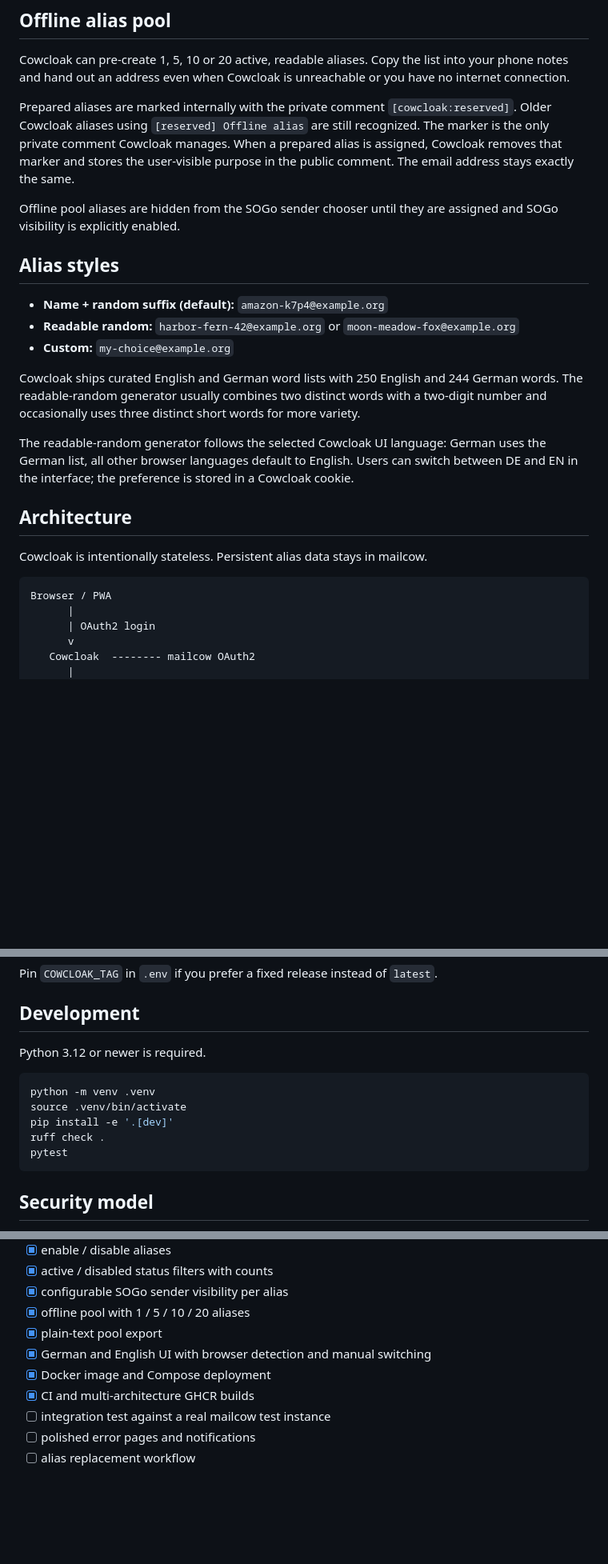
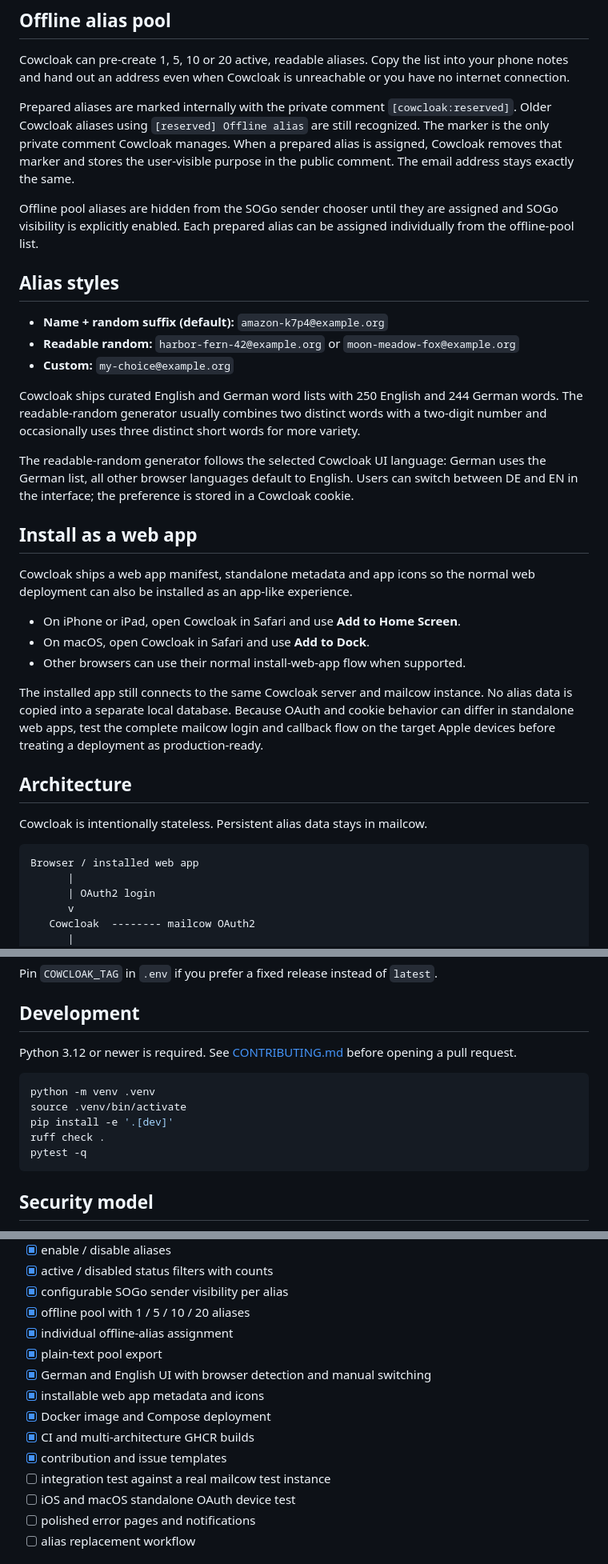
Before and after one commit to vain90/Cowcloak, a Markdown page: README.md, 3 parts joined by grey strips. Shown at 80% size. GitHub-like rendering; blank space fills up the shorter version.

Commit message:
docs: document web app installation and contributions

````diff
--- a/README.md
+++ b/README.md
@@ -27,7 +27,7 @@ Cowcloak can pre-create 1, 5, 10 or 20 active, readable aliases. Copy the list i
 
 Prepared aliases are marked internally with the private comment `[cowcloak:reserved]`. Older Cowcloak aliases using `[reserved] Offline alias` are still recognized. The marker is the only private comment Cowcloak manages. When a prepared alias is assigned, Cowcloak removes that marker and stores the user-visible purpose in the public comment. The email address stays exactly the same.
 
-Offline pool aliases are hidden from the SOGo sender chooser until they are assigned and SOGo visibility is explicitly enabled.
+Offline pool aliases are hidden from the SOGo sender chooser until they are assigned and SOGo visibility is explicitly enabled. Each prepared alias can be assigned individually from the offline-pool list.
 
 ## Alias styles
 
@@ -39,12 +39,22 @@ Cowcloak ships curated English and German word lists with 250 English and 244 Ge
 
 The readable-random generator follows the selected Cowcloak UI language: German uses the German list, all other browser languages default to English. Users can switch between DE and EN in the interface; the preference is stored in a Cowcloak cookie.
 
+## Install as a web app
+
+Cowcloak ships a web app manifest, standalone metadata and app icons so the normal web deployment can also be installed as an app-like experience.
+
+- On iPhone or iPad, open Cowcloak in Safari and use **Add to Home Screen**.
+- On macOS, open Cowcloak in Safari and use **Add to Dock**.
+- Other browsers can use their normal install-web-app flow when supported.
+
+The installed app still connects to the same Cowcloak server and mailcow instance. No alias data is copied into a separate local database. Because OAuth and cookie behavior can differ in standalone web apps, test the complete mailcow login and callback flow on the target Apple devices before treating a deployment as production-ready.
+
 ## Architecture
 
 Cowcloak is intentionally stateless. Persistent alias data stays in mailcow.
 
 ```text
-Browser / PWA
+Browser / installed web app
       |
       | OAuth2 login
       v
@@ -132,14 +142,14 @@ Pin `COWCLOAK_TAG` in `.env` if you prefer a fixed release instead of `latest`.
 
 ## Development
 
-Python 3.12 or newer is required.
+Python 3.12 or newer is required. See [CONTRIBUTING.md](CONTRIBUTING.md) before opening a pull request.
 
 ```bash
 python -m venv .venv
 source .venv/bin/activate
 pip install -e '.[dev]'
 ruff check .
-pytest
+pytest -q
 ```
 
 ## Security model
@@ -171,11 +181,15 @@ The current milestone is the first testable MVP:
 - [x] active / disabled status filters with counts
 - [x] configurable SOGo sender visibility per alias
 - [x] offline pool with 1 / 5 / 10 / 20 aliases
+- [x] individual offline-alias assignment
 - [x] plain-text pool export
 - [x] German and English UI with browser detection and manual switching
+- [x] installable web app metadata and icons
 - [x] Docker image and Compose deployment
 - [x] CI and multi-architecture GHCR builds
+- [x] contribution and issue templates
 - [ ] integration test against a real mailcow test instance
+- [ ] iOS and macOS standalone OAuth device test
 - [ ] polished error pages and notifications
 - [ ] alias replacement workflow
 
````
Also changed, not shown: other parts of README.md (+1 -1 lines).
